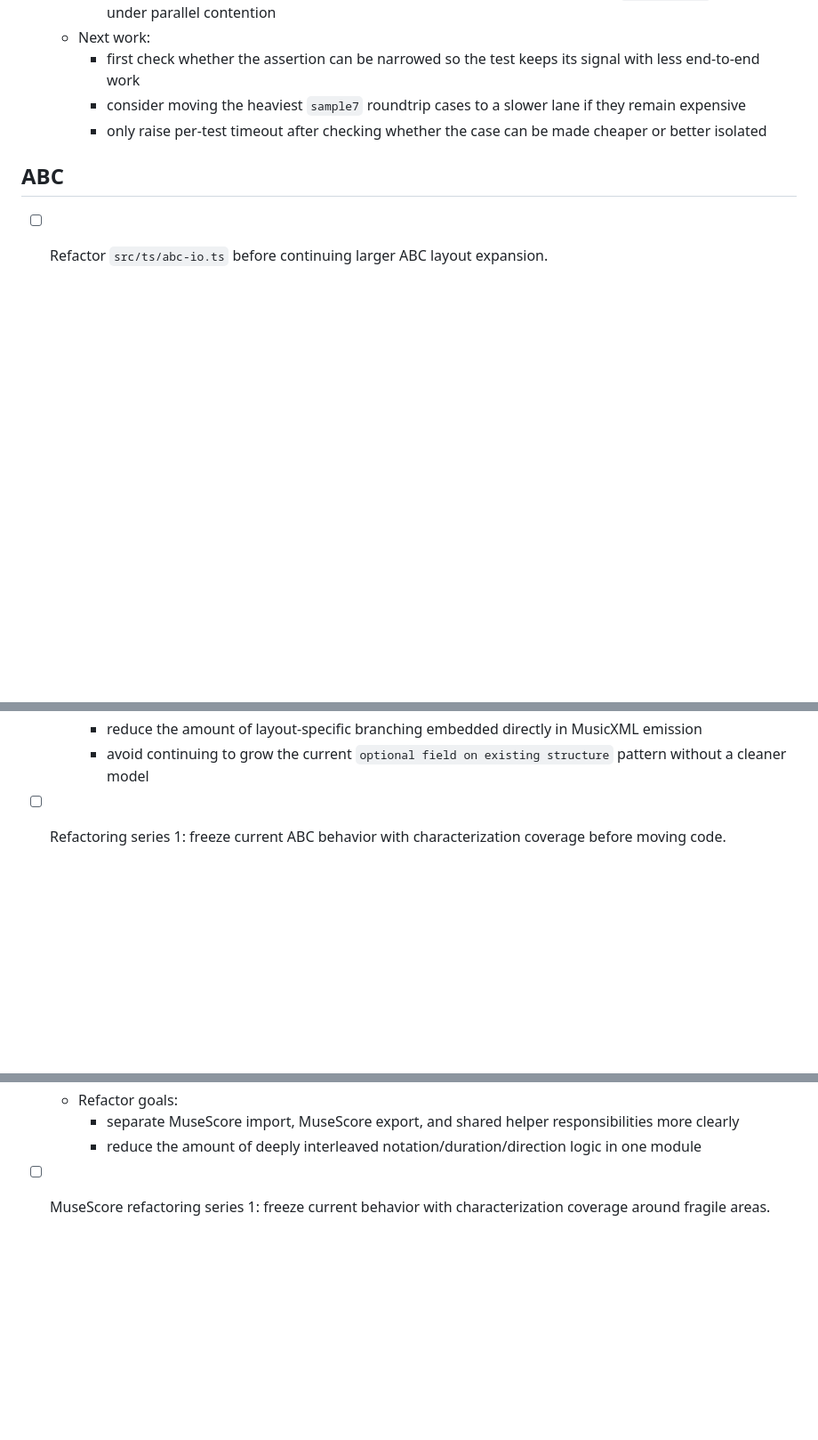
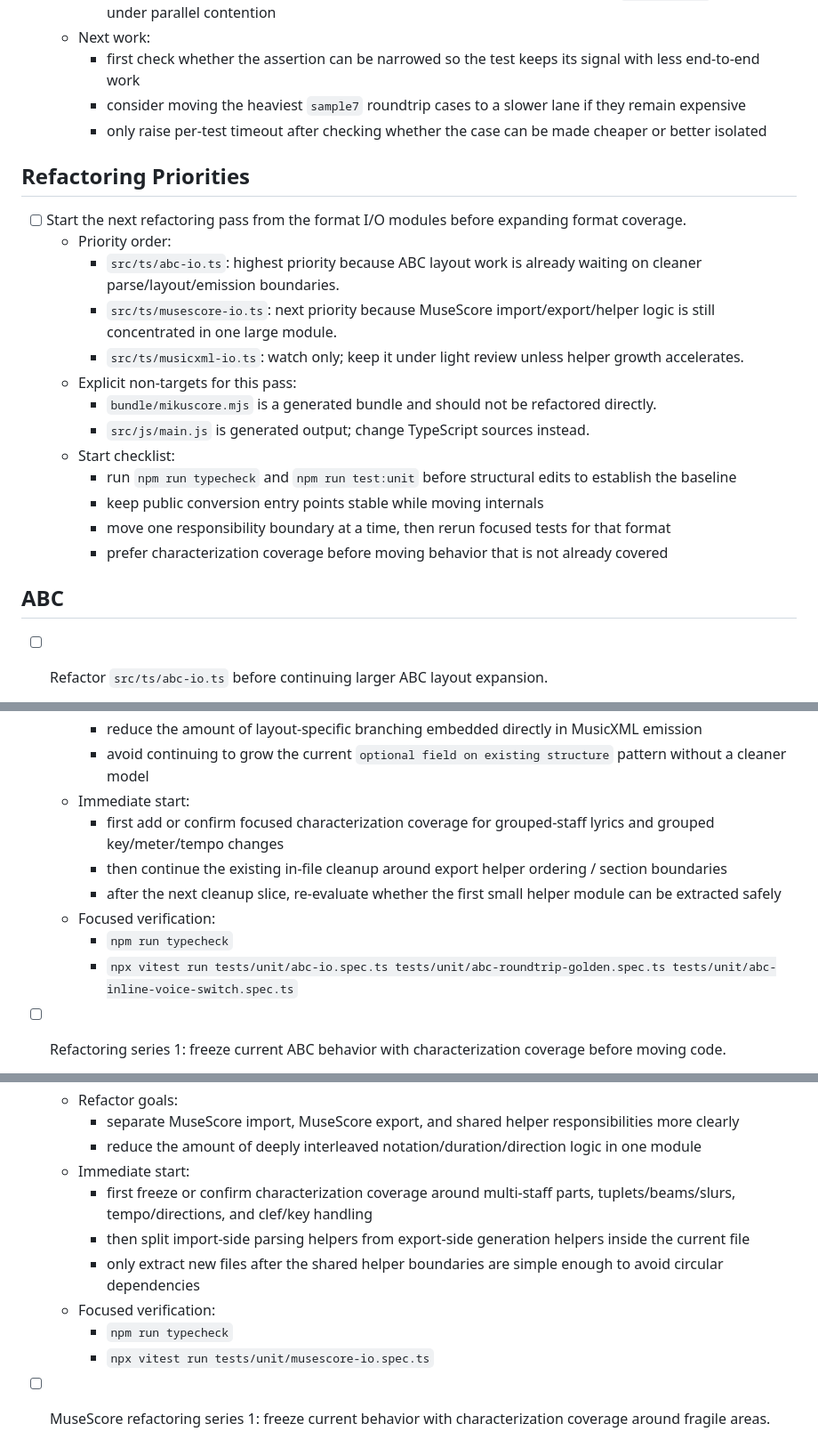
Before and after one commit to igapyon/mikuscore, a Markdown page: TODO.md, 3 parts joined by grey strips. Shown at 89% size. Rendered like a GitHub page; blank space fills up the shorter version.

Commit message:
TODOにフォーマットI/Oリファクタリング優先順位を明記
## 概要

`TODO.md` に、次のリファクタリング対象と着手順を明記します。

- `src/ts/abc-io.ts` を最優先のリファクタリング対象として記載
- `src/ts/musescore-io.ts` を次点のリファクタリング対象として記載
- `src/ts/musicxml-io.ts` は軽い監視対象として記載
- `bundle/mikuscore.mjs` と `src/js/main.js` は生成物として、直接リファクタリングしない対象に明記

## 変更内容

- `TODO.md` に `Refactoring Priorities` セクションを追加
- 構造変更前の開始チェックリストを追加
  - `npm run typecheck`
  - `npm run test:unit`
  - 公開変換エントリポイントを維持すること
  - 責務境界を一つずつ移動すること
  - 未カバーの挙動は characterization coverage を優先すること
- ABC リファクタリング項目に `Immediate start` と focused verification を追加
- MuseScore リファクタリング項目に `Immediate start` と focused verification を追加

## 確認

変更対象は `TODO.md` のみです。

```diff
--- a/TODO.md
+++ b/TODO.md
@@ -279,6 +279,22 @@
     - consider moving the heaviest `sample7` roundtrip cases to a slower lane if they remain expensive
     - only raise per-test timeout after checking whether the case can be made cheaper or better isolated
 
+## Refactoring Priorities
+
+- [ ] Start the next refactoring pass from the format I/O modules before expanding format coverage.
+  - Priority order:
+    - `src/ts/abc-io.ts`: highest priority because ABC layout work is already waiting on cleaner parse/layout/emission boundaries.
+    - `src/ts/musescore-io.ts`: next priority because MuseScore import/export/helper logic is still concentrated in one large module.
+    - `src/ts/musicxml-io.ts`: watch only; keep it under light review unless helper growth accelerates.
+  - Explicit non-targets for this pass:
+    - `bundle/mikuscore.mjs` is a generated bundle and should not be refactored directly.
+    - `src/js/main.js` is generated output; change TypeScript sources instead.
+  - Start checklist:
+    - run `npm run typecheck` and `npm run test:unit` before structural edits to establish the baseline
+    - keep public conversion entry points stable while moving internals
+    - move one responsibility boundary at a time, then rerun focused tests for that format
+    - prefer characterization coverage before moving behavior that is not already covered
+
 ## ABC
 
 - [ ] Refactor `src/ts/abc-io.ts` before continuing larger ABC layout expansion.
@@ -300,6 +316,13 @@
     - separate ABC parse / compatibility / intermediate-model / MusicXML-render responsibilities more clearly
     - reduce the amount of layout-specific branching embedded directly in MusicXML emission
     - avoid continuing to grow the current `optional field on existing structure` pattern without a cleaner model
+  - Immediate start:
+    - first add or confirm focused characterization coverage for grouped-staff lyrics and grouped key/meter/tempo changes
+    - then continue the existing in-file cleanup around export helper ordering / section boundaries
+    - after the next cleanup slice, re-evaluate whether the first small helper module can be extracted safely
+  - Focused verification:
+    - `npm run typecheck`
+    - `npx vitest run tests/unit/abc-io.spec.ts tests/unit/abc-roundtrip-golden.spec.ts tests/unit/abc-inline-voice-switch.spec.ts`
 
 - [ ] Refactoring series 1: freeze current ABC behavior with characterization coverage before moving code.
   - Expand focused tests around:
@@ -460,6 +483,13 @@
   - Refactor goals:
     - separate MuseScore import, MuseScore export, and shared helper responsibilities more clearly
     - reduce the amount of deeply interleaved notation/duration/direction logic in one module
+  - Immediate start:
+    - first freeze or confirm characterization coverage around multi-staff parts, tuplets/beams/slurs, tempo/directions, and clef/key handling
+    - then split import-side parsing helpers from export-side generation helpers inside the current file
+    - only extract new files after the shared helper boundaries are simple enough to avoid circular dependencies
+  - Focused verification:
+    - `npm run typecheck`
+    - `npx vitest run tests/unit/musescore-io.spec.ts`
 
 - [ ] MuseScore refactoring series 1: freeze current behavior with characterization coverage around fragile areas.
   - Focus especially on:
```
